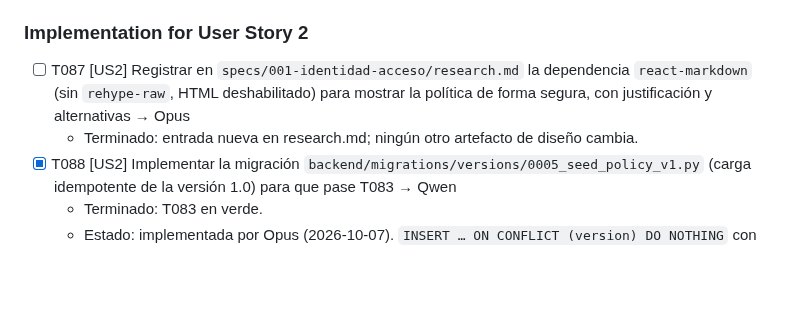
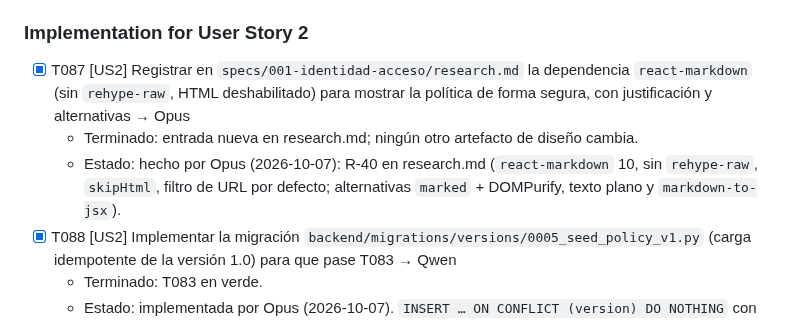
Before and after one commit to mauricioalonso9/saber_uli, a Markdown page: specs/001-identidad-acceso/tasks.md, the part around the change. Drawn GitHub-style; blank space fills up the shorter version.

```diff
--- a/specs/001-identidad-acceso/tasks.md
+++ b/specs/001-identidad-acceso/tasks.md
@@ -964,8 +964,11 @@ autorización vigente no se usa la plataforma; una versión nueva exige aceptarl
 
 ### Implementation for User Story 2
 
-- [ ] T087 [US2] Registrar en `specs/001-identidad-acceso/research.md` la dependencia `react-markdown` (sin `rehype-raw`, HTML deshabilitado) para mostrar la política de forma segura, con justificación y alternativas → Opus
+- [x] T087 [US2] Registrar en `specs/001-identidad-acceso/research.md` la dependencia `react-markdown` (sin `rehype-raw`, HTML deshabilitado) para mostrar la política de forma segura, con justificación y alternativas → Opus
   - Terminado: entrada nueva en research.md; ningún otro artefacto de diseño cambia.
+  - Estado: hecho por Opus (2026-10-07): R-40 en research.md (`react-markdown` 10, sin
+    `rehype-raw`, `skipHtml`, filtro de URL por defecto; alternativas `marked` + DOMPurify,
+    texto plano y `markdown-to-jsx`).
 - [x] T088 [US2] Implementar la migración `backend/migrations/versions/0005_seed_policy_v1.py` (carga idempotente de la versión 1.0) para que pase T083 → Qwen
   - Terminado: T083 en verde.
   - Estado: implementada por Opus (2026-10-07). `INSERT … ON CONFLICT (version) DO NOTHING` con
```
Also changed, not shown: specs/001-identidad-acceso/research.md (+16 -0 lines).
